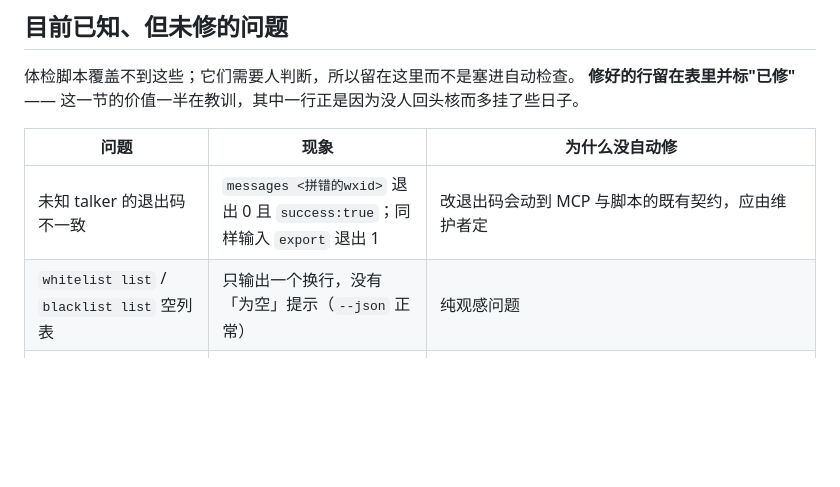
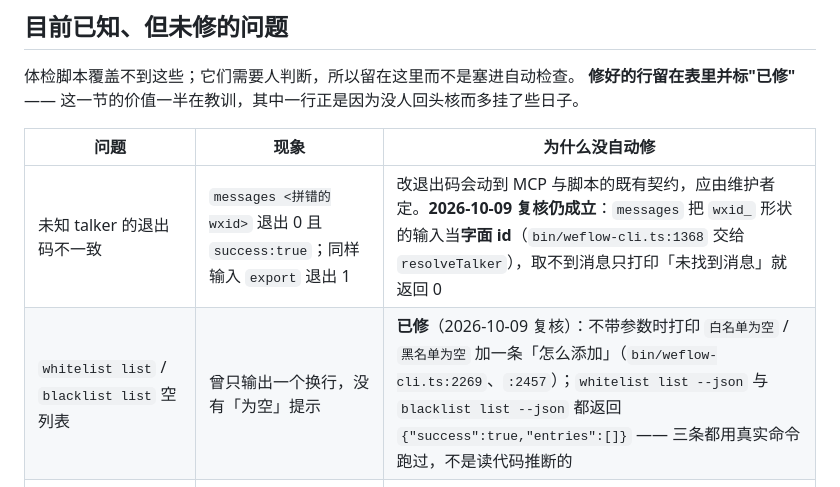
Before and after one commit to magewill/weflow-cli, a Markdown page: docs/HEALTH-CHECK.md, the part around the change. Drawn GitHub-style; blank space fills up the shorter version.

Commit message:
docs(health-check): 复核"没自动修"表 —— 空列表那行其实已经修好；退出码那行仍成立（补复核日期）
- `whitelist list` / `blacklist list` 空列表：已修。不带参数打印「白名单为空 / 黑名单为空」加怎么添加
  （bin/weflow-cli.ts:2269 / :2457）；带 --json 两条都返回 {"success":true,"entries":[]}。
  三条都用**真实命令**跑过（不是读代码推断）。
- 未知 talker 退出码不一致：2026-10-09 复核仍成立 —— `messages` 把 `wxid_` 形状输入当字面 id，
  取不到消息只打印「未找到消息」并返回 0，而 `export` 同样输入退 1。改它要连 MCP 契约一起看，
  仍属维护者决定（行里补了复核日期，免得再"没人回头核"）。

```diff
--- a/docs/HEALTH-CHECK.md
+++ b/docs/HEALTH-CHECK.md
@@ -89,8 +89,8 @@ schtasks /create /tn "WeFlow Health Check" ^
 
 | 问题 | 现象 | 为什么没自动修 |
 | --- | --- | --- |
-| 未知 talker 的退出码不一致 | `messages <拼错的wxid>` 退出 0 且 `success:true`；同样输入 `export` 退出 1 | 改退出码会动到 MCP 与脚本的既有契约，应由维护者定 |
-| `whitelist list` / `blacklist list` 空列表 | 只输出一个换行，没有「为空」提示（`--json` 正常） | 纯观感问题 |
+| 未知 talker 的退出码不一致 | `messages <拼错的wxid>` 退出 0 且 `success:true`；同样输入 `export` 退出 1 | 改退出码会动到 MCP 与脚本的既有契约，应由维护者定。**2026-10-09 复核仍成立**：`messages` 把 `wxid_` 形状的输入当**字面 id**（`bin/weflow-cli.ts:1368` 交给 `resolveTalker`），取不到消息只打印「未找到消息」就返回 0 |
+| `whitelist list` / `blacklist list` 空列表 | 曾只输出一个换行，没有「为空」提示 | **已修**（2026-10-09 复核）：不带参数时打印 `白名单为空` / `黑名单为空` 加一条「怎么添加」（`bin/weflow-cli.ts:2269`、`:2457`）；`whitelist list --json` 与 `blacklist list --json` 都返回 `{"success":true,"entries":[]}` —— 三条都用真实命令跑过，不是读代码推断的 |
 | `dashscopeApiKey` **曾**无法通过 `config set` 写入 | 脚本会读它，但它当时不在 `CliConfig` 里 ⇒ `config set` 拒绝、只能手改 config.json | **已修**（`favPassphrase` 是同一轮发现的）：键已声明、加密存储、`config set` 可写；守卫见 `test/config_keys_declared_test.py` |
 | 朋友圈/收藏密钥缺失 | `fav list` 曾把「没配密钥」报成「需 4.x NT 连接」——已修，现在会明确说缺密钥 | — |
 
```
